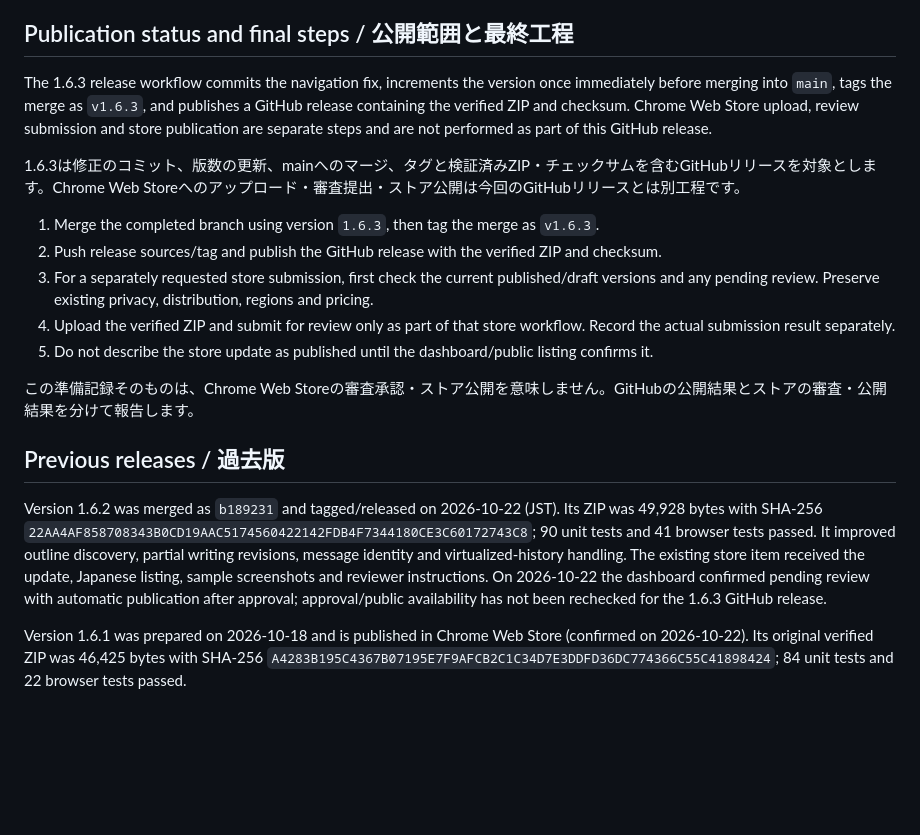
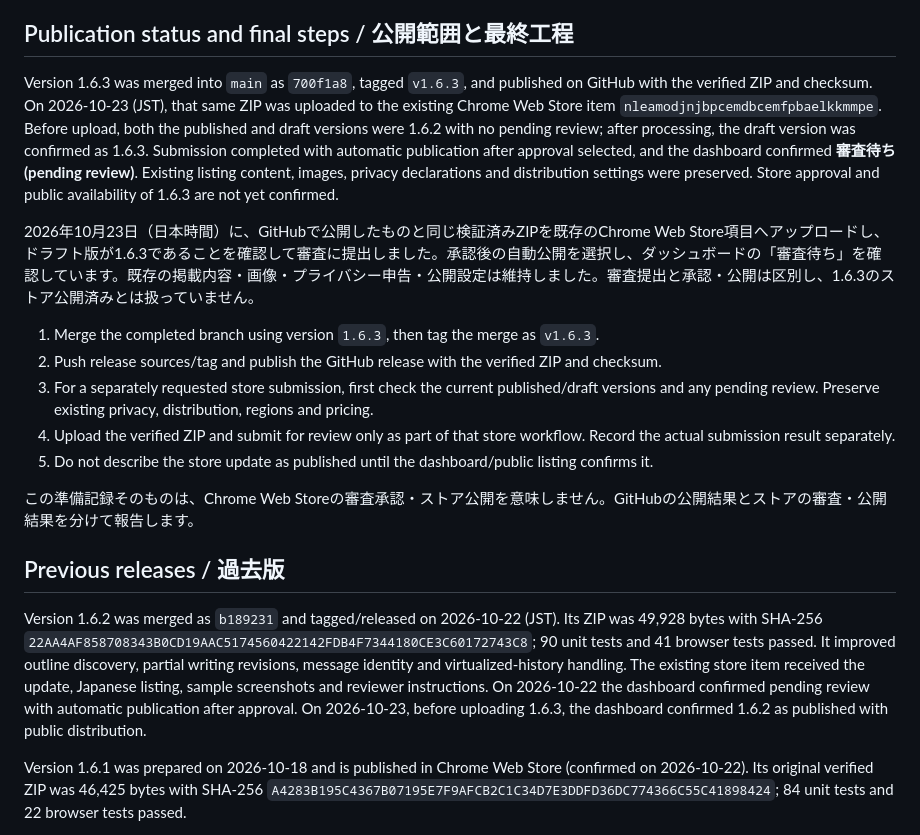
Before and after one commit to ten9miq/prompt-outline-navigator, a Markdown page: docs/RELEASE.md, the part around the change. Drawn GitHub-style; blank space fills up the shorter version.

Commit message:
docs: record v1.6.3 store review submission

```diff
--- a/docs/RELEASE.md
+++ b/docs/RELEASE.md
@@ -78,9 +78,9 @@ Single purpose: provide a local outline and in-page navigation for supported Cha
 
 ## Publication status and final steps / 公開範囲と最終工程
 
-The 1.6.3 release workflow commits the navigation fix, increments the version once immediately before merging into `main`, tags the merge as `v1.6.3`, and publishes a GitHub release containing the verified ZIP and checksum. Chrome Web Store upload, review submission and store publication are separate steps and are not performed as part of this GitHub release.
+Version 1.6.3 was merged into `main` as `700f1a8`, tagged `v1.6.3`, and published on GitHub with the verified ZIP and checksum. On 2026-10-23 (JST), that same ZIP was uploaded to the existing Chrome Web Store item `nleamodjnjbpcemdbcemfpbaelkkmmpe`. Before upload, both the published and draft versions were 1.6.2 with no pending review; after processing, the draft version was confirmed as 1.6.3. Submission completed with automatic publication after approval selected, and the dashboard confirmed **審査待ち (pending review)**. Existing listing content, images, privacy declarations and distribution settings were preserved. Store approval and public availability of 1.6.3 are not yet confirmed.
 
-1.6.3は修正のコミット、版数の更新、mainへのマージ、タグと検証済みZIP・チェックサムを含むGitHubリリースを対象とします。Chrome Web Storeへのアップロード・審査提出・ストア公開は今回のGitHubリリースとは別工程です。
+2026年10月23日（日本時間）に、GitHubで公開したものと同じ検証済みZIPを既存のChrome Web Store項目へアップロードし、ドラフト版が1.6.3であることを確認して審査に提出しました。承認後の自動公開を選択し、ダッシュボードの「審査待ち」を確認しています。既存の掲載内容・画像・プライバシー申告・公開設定は維持しました。審査提出と承認・公開は区別し、1.6.3のストア公開済みとは扱っていません。
 
 1. Merge the completed branch using version `1.6.3`, then tag the merge as `v1.6.3`.
 2. Push release sources/tag and publish the GitHub release with the verified ZIP and checksum.
@@ -92,7 +92,7 @@ The 1.6.3 release workflow commits the navigation fix, increments the version on
 
 ## Previous releases / 過去版
 
-Version 1.6.2 was merged as `b189231` and tagged/released on 2026-10-22 (JST). Its ZIP was 49,928 bytes with SHA-256 `22AA4AF858708343B0CD19AAC5174560422142FDB4F7344180CE3C60172743C8`; 90 unit tests and 41 browser tests passed. It improved outline discovery, partial writing revisions, message identity and virtualized-history handling. The existing store item received the update, Japanese listing, sample screenshots and reviewer instructions. On 2026-10-22 the dashboard confirmed pending review with automatic publication after approval; approval/public availability has not been rechecked for the 1.6.3 GitHub release.
+Version 1.6.2 was merged as `b189231` and tagged/released on 2026-10-22 (JST). Its ZIP was 49,928 bytes with SHA-256 `22AA4AF858708343B0CD19AAC5174560422142FDB4F7344180CE3C60172743C8`; 90 unit tests and 41 browser tests passed. It improved outline discovery, partial writing revisions, message identity and virtualized-history handling. The existing store item received the update, Japanese listing, sample screenshots and reviewer instructions. On 2026-10-22 the dashboard confirmed pending review with automatic publication after approval. On 2026-10-23, before uploading 1.6.3, the dashboard confirmed 1.6.2 as published with public distribution.
 
 Version 1.6.1 was prepared on 2026-10-18 and is published in Chrome Web Store (confirmed on 2026-10-22). Its original verified ZIP was 46,425 bytes with SHA-256 `A4283B195C4367B07195E7F9AFCB2C1C34D7E3DDFD36DC774366C55C41898424`; 84 unit tests and 22 browser tests passed.
 
```
